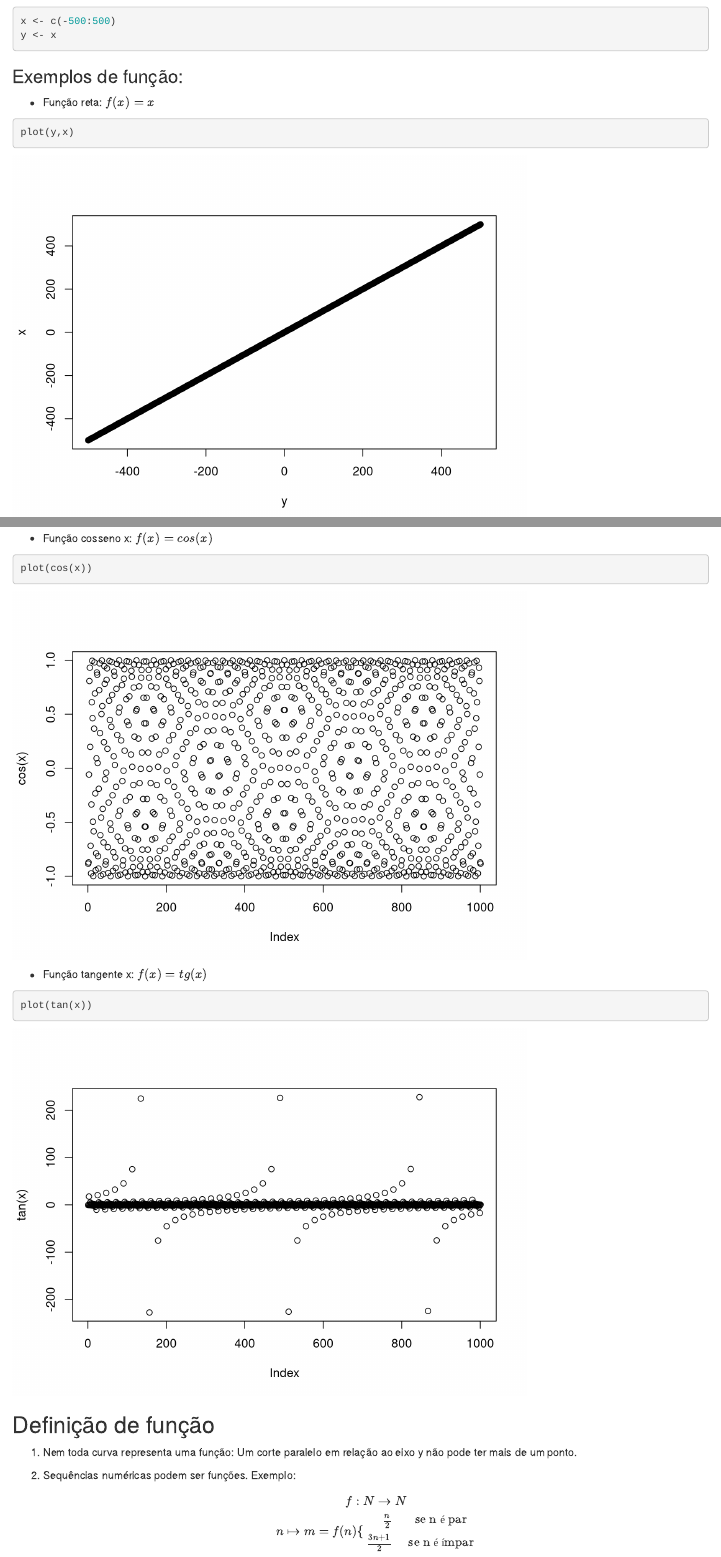
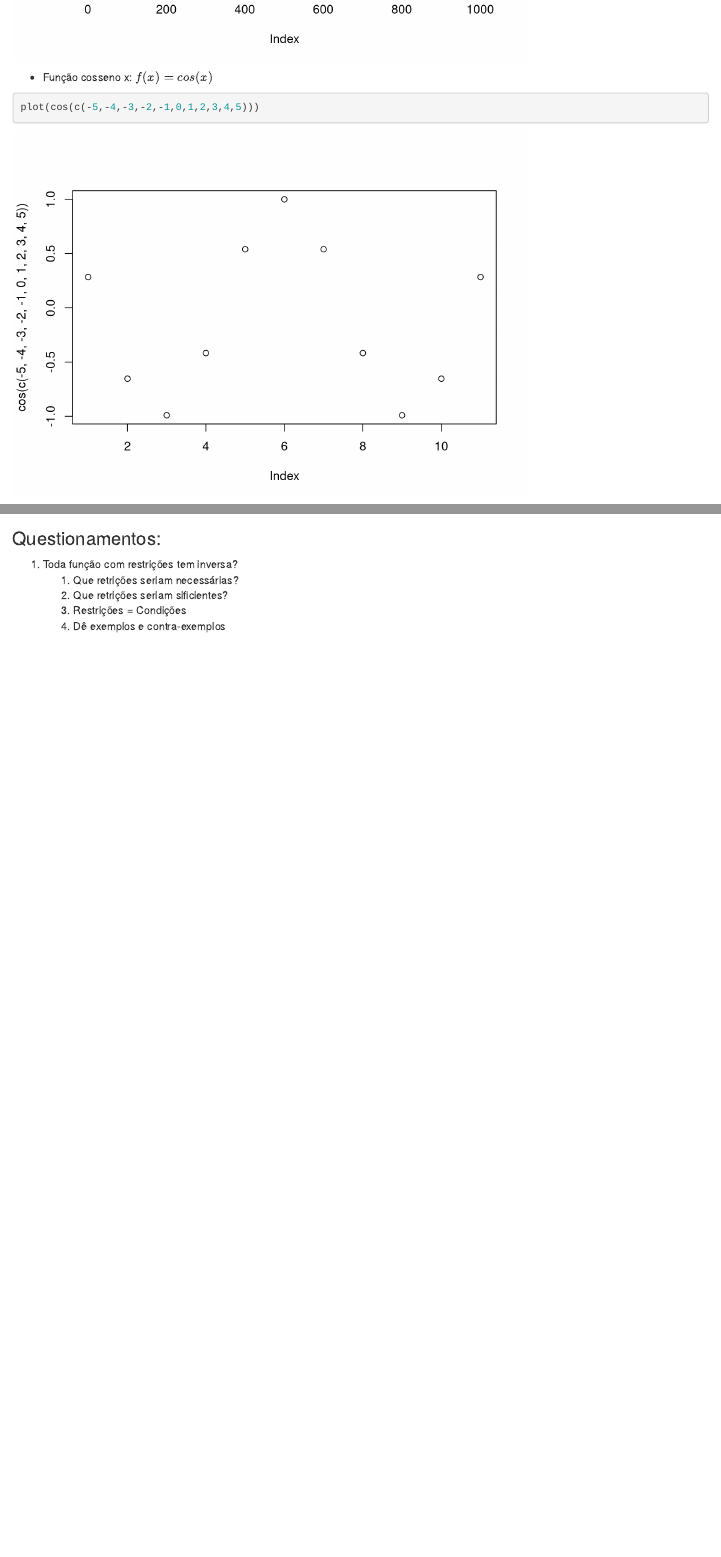
Before and after one commit to hshima/standAloneStudies, an R Markdown document (math/Cálculo/CalculoDiferencialEIntegral_V2.Rmd): the page in a window 1100 px wide, from 500 px down before the commit and from 3120 px down after it, and a second part further down, joined at a grey line. Rendered offline with R 4.5, knitr and Pandoc, with nearby package versions.

Commit message:
Classes up to 2

````diff
--- a/math/Cálculo/CalculoDiferencialEIntegral_V2.Rmd
+++ b/math/Cálculo/CalculoDiferencialEIntegral_V2.Rmd
@@ -46,11 +48,11 @@ plot(e^x)
 ```
 - Função cosseno x: $f(x) = cos(x)$
 ```{r}
-plot(cos(x))
+plot(cos(c(-5,-4,-3,-2,-1,0,1,2,3,4,5)))
 ```
 - Função tangente x: $f(x) = tg(x)$
 ```{r}
-plot(tan(x))
+plot(tan(c(-5,-4,-3,-2,-1,0,1,2,3,4,5)))
 ```
 
 ## Definição de função
@@ -63,3 +65,11 @@ plot(tan(x))
     n \mapsto m = f(n) \{
     \begin{array}{rcl} \frac{n}{2} & \mbox{    se n é par}\\
     \frac{3n+1}{2} & \mbox{    se n é ímpar}\end{array}$$
+
+
+### Questionamentos:
+1. Toda função com restrições tem inversa?
+    1. Que retrições seriam necessárias?
+    2. Que retrições seriam sificientes?
+    3. Restrições = Condições
+    4. Dê exemplos e contra-exemplos
````
Also changed, not shown: math/Cálculo/CalculoDiferencialEIntegral_V2.nb.html, math/Cálculo/CalculoDiferencialEIntegral_V2.Rmd (2 more changed lines), 1 other file.
